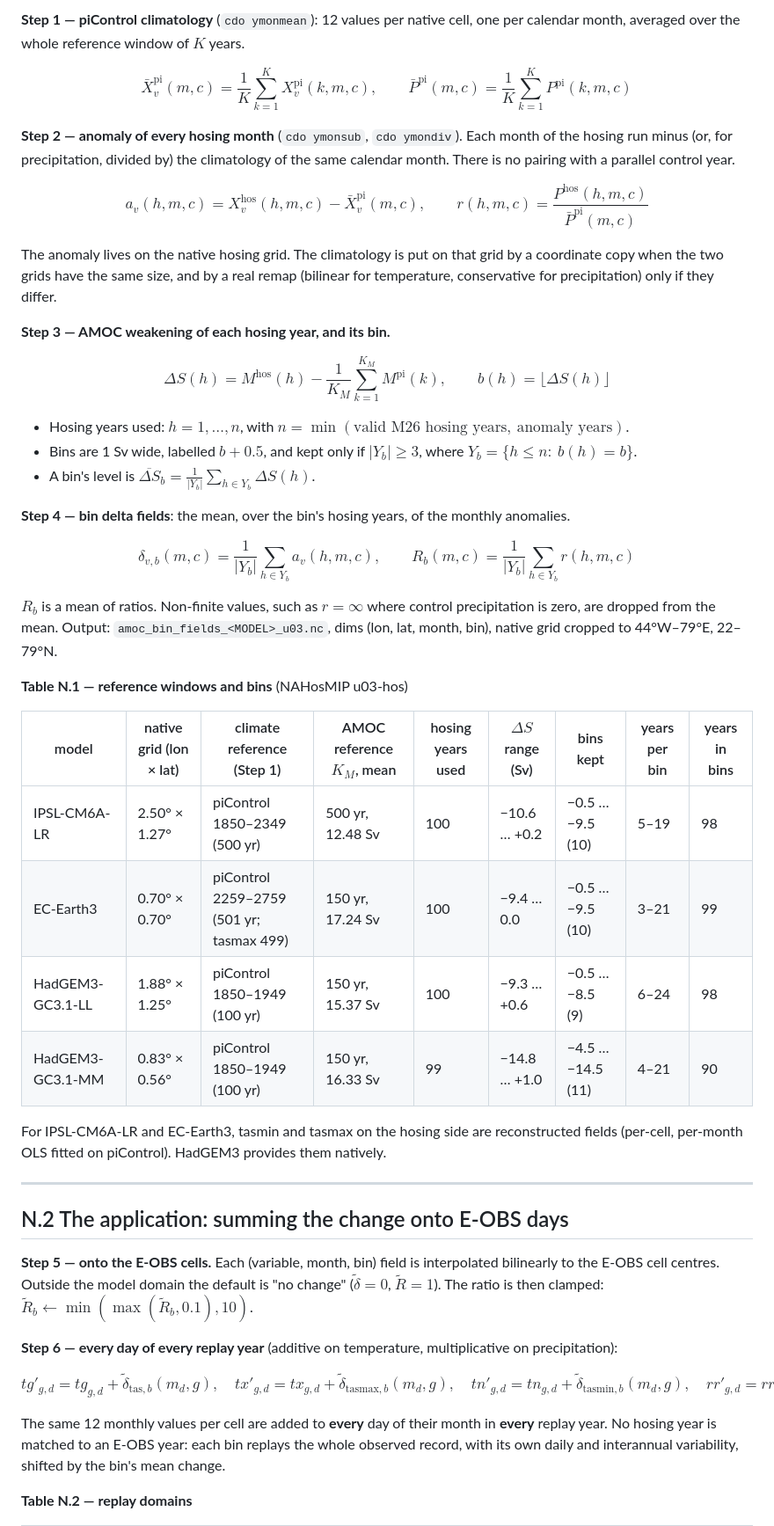
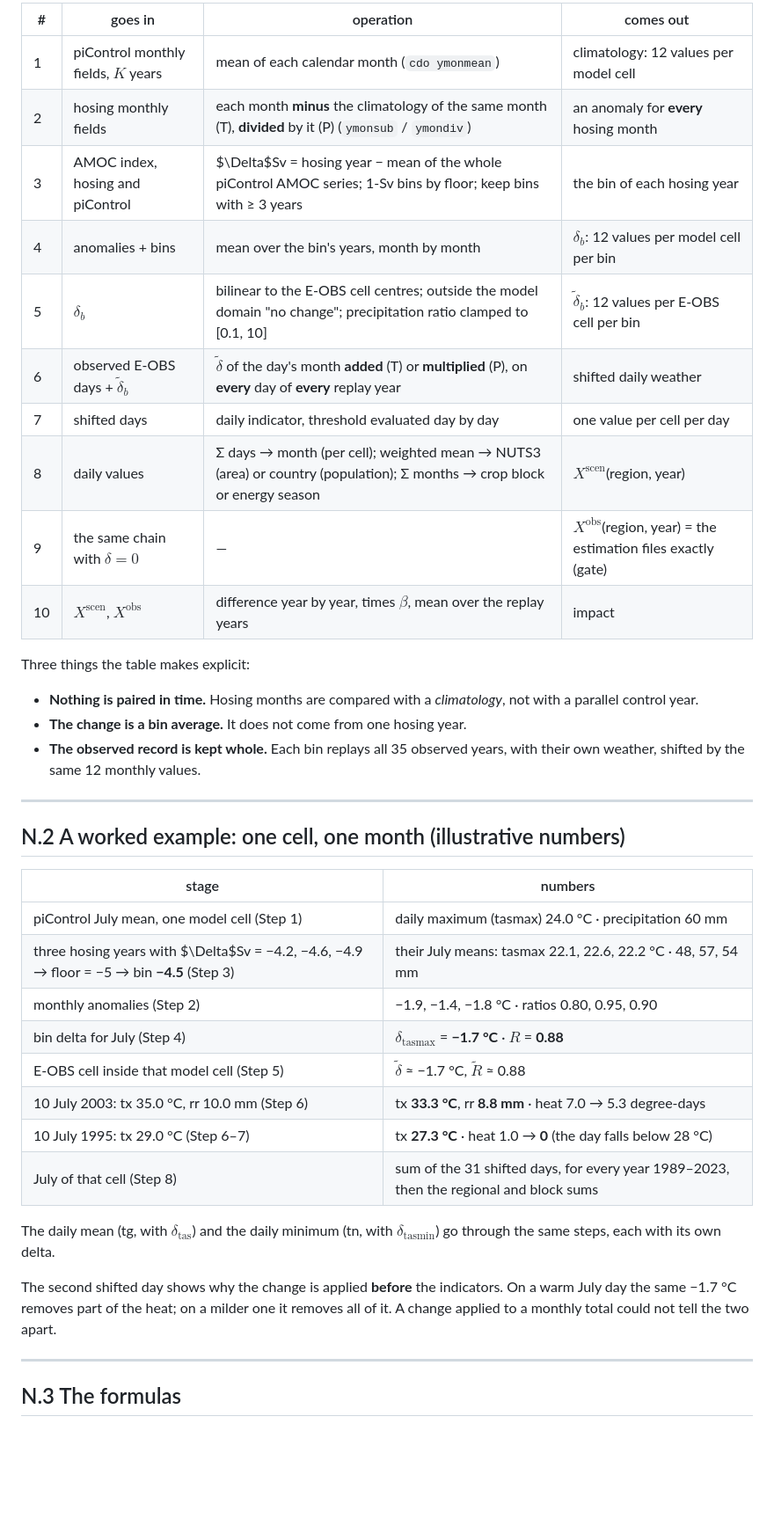
Before and after one commit to Matco77/beyond-gradual-warming, a Markdown page: Amoc/Appendix_N_delta_subtraction_and_eobs_application.md, the part around one of its changes. Shown at 88% size. Rendered like a GitHub page; blank space fills up the shorter version.

```diff
--- a/Amoc/Appendix_N_delta_subtraction_and_eobs_application.md
+++ b/Amoc/Appendix_N_delta_subtraction_and_eobs_application.md
@@ -25,68 +57,46 @@ references are in §N.4, and the numbers in the tables are read from the data fi
 
-**Step 1 — piControl climatology** (`cdo ymonmean`): 12 values per native cell, one per calendar month,
-averaged over the whole reference window of $K$ years.
+| # | goes in | operation | comes out |
+|---|---|---|---|
+| 1 | piControl monthly fields, $K$ years | mean of each calendar month (`cdo ymonmean`) | climatology: 12 values per model cell |
+| 2 | hosing monthly fields | each month **minus** the climatology of the same month (T), **divided** by it (P) (`ymonsub` / `ymondiv`) | an anomaly for **every** hosing month |
+| 3 | AMOC index, hosing and piControl | $\Delta$Sv = hosing year − mean of the whole piControl AMOC series; 1-Sv bins by floor; keep bins with ≥ 3 years | the bin of each hosing year |
+| 4 | anomalies + bins | mean over the bin's years, month by month | $\delta_b$: 12 values per model cell per bin |
+| 5 | $\delta_b$ | bilinear to the E-OBS cell centres; outside the model domain "no change"; precipitation ratio clamped to [0.1, 10] | $\tilde\delta_b$: 12 values per E-OBS cell per bin |
+| 6 | observed E-OBS days + $\tilde\delta_b$ | $\tilde\delta$ of the day's month **added** (T) or **multiplied** (P), on **every** day of **every** replay year | shifted daily weather |
+| 7 | shifted days | daily indicator, threshold evaluated day by day | one value per cell per day |
+| 8 | daily values | Σ days → month (per cell); weighted mean → NUTS3 (area) or country (population); Σ months → crop block or energy season | $X^{\text{scen}}$(region, year) |
+| 9 | the same chain with $\delta=0$ | — | $X^{\text{obs}}$(region, year) = the estimation files exactly (gate) |
+| 10 | $X^{\text{scen}}$, $X^{\text{obs}}$ | difference year by year, times $\beta$, mean over the replay years | impact |
 
-$$\bar X^{\mathrm{pi}}_v(m,c)=\frac1K\sum_{k=1}^{K}X^{\mathrm{pi}}_v(k,m,c),\qquad
-\bar P^{\mathrm{pi}}(m,c)=\frac1K\sum_{k=1}^{K}P^{\mathrm{pi}}(k,m,c)$$
+Three things the table makes explicit:
 
-**Step 2 — anomaly of every hosing month** (`cdo ymonsub`, `cdo ymondiv`). Each month of the hosing run
-minus (or, for precipitation, divided by) the climatology of the same calendar month. There is no
-pairing with a parallel control year.
-
-$$a_v(h,m,c)=X^{\mathrm{hos}}_v(h,m,c)-\bar X^{\mathrm{pi}}_v(m,c),\qquad
-r(h,m,c)=\frac{P^{\mathrm{hos}}(h,m,c)}{\bar P^{\mathrm{pi}}(m,c)}$$
-
-The anomaly lives on the native hosing grid. The climatology is put on that grid by a coordinate copy
-when the two grids have the same size, and by a real remap (bilinear for temperature, conservative
-for precipitation) only if they differ.
-
-**Step 3 — AMOC weakening of each hosing year, and its bin.**
-
-$$\Delta S(h)=M^{\mathrm{hos}}(h)-\frac1{K_M}\sum_{k=1}^{K_M}M^{\mathrm{pi}}(k),\qquad b(h)=\lfloor\Delta S(h)\rfloor$$
-
-- Hosing years used: $h=1,\dots,n$, with $n=\min(\text{valid M26 hosing years},\ \text{anomaly years})$.
-- Bins are 1 Sv wide, labelled $b+0.5$, and kept only if $|Y_b|\ge3$, where $Y_b=\{h\le n:\ b(h)=b\}$.
-- A bin's level is $\overline{\Delta S}_b=\tfrac1{|Y_b|}\sum_{h\in Y_b}\Delta S(h)$.
-
-**Step 4 — bin delta fields**: the mean, over the bin's hosing years, of the monthly anomalies.
-
-$$\delta_{v,b}(m,c)=\frac1{|Y_b|}\sum_{h\in Y_b}a_v(h,m,c),\qquad
-R_b(m,c)=\frac1{|Y_b|}\sum_{h\in Y_b}r(h,m,c)$$
-
-$R_b$ is a mean of ratios. Non-finite values, such as $r=\infty$ where control precipitation is zero,
-are dropped from the mean. Output: `amoc_bin_fields_<MODEL>_u03.nc`, dims (lon, lat, month, bin),
-native grid cropped to 44°W–79°E, 22–79°N.
-
-**Table N.1 — reference windows and bins** (NAHosMIP u03-hos)
-
-| model | native grid (lon × lat) | climate reference (Step 1) | AMOC reference $K_M$, mean | hosing years used | $\Delta S$ range (Sv) | bins kept | years per bin | years in bins |
-|---|---|---|---|---|---|---|---|---|
-| IPSL-CM6A-LR | 2.50° × 1.27° | piControl 1850–2349 (500 yr) | 500 yr, 12.48 Sv | 100 | −10.6 … +0.2 | −0.5 … −9.5 (10) | 5–19 | 98 |
-| EC-Earth3 | 0.70° × 0.70° | piControl 2259–2759 (501 yr; tasmax 499) | 150 yr, 17.24 Sv | 100 | −9.4 … 0.0 | −0.5 … −9.5 (10) | 3–21 | 99 |
-| HadGEM3-GC3.1-LL | 1.88° × 1.25° | piControl 1850–1949 (100 yr) | 150 yr, 15.37 Sv | 100 | −9.3 … +0.6 | −0.5 … −8.5 (9) | 6–24 | 98 |
-| HadGEM3-GC3.1-MM | 0.83° × 0.56° | piControl 1850–1949 (100 yr) | 150 yr, 16.33 Sv | 99 | −14.8 … +1.0 | −4.5 … −14.5 (11) | 4–21 | 90 |
-
-For IPSL-CM6A-LR and EC-Earth3, tasmin and tasmax on the hosing side are reconstructed fields
-(per-cell, per-month OLS fitted on piControl). HadGEM3 provides them natively.
+- **Nothing is paired in time.** Hosing months are compared with a *climatology*, not with a parallel control year.
+- **The change is a bin average.** It does not come from one hosing year.
+- **The observed record is kept whole.** Each bin replays all 35 observed years, with their own weather, shifted by the same 12 monthly values.
 
 ---
 
-## N.2 The application: summing the change onto E-OBS days
+## N.2 A worked example: one cell, one month (illustrative numbers)
 
-**Step 5 — onto the E-OBS cells.** Each (variable, month, bin) field is interpolated bilinearly to the
-E-OBS cell centres. Outside the model domain the default is "no change" ($\tilde\delta=0$, $\tilde R=1$).
-The ratio is then clamped: $\tilde R_b\leftarrow\min(\max(\tilde R_b,0.1),10)$.
+| stage | numbers |
+|---|---|
+| piControl July mean, one model cell (Step 1) | daily maximum (tasmax) 24.0 °C · precipitation 60 mm |
+| three hosing years with $\Delta$Sv = −4.2, −4.6, −4.9 → floor = −5 → bin **−4.5** (Step 3) | their July means: tasmax 22.1, 22.6, 22.2 °C · 48, 57, 54 mm |
+| monthly anomalies (Step 2) | −1.9, −1.4, −1.8 °C · ratios 0.80, 0.95, 0.90 |
+| bin delta for July (Step 4) | $\delta_{\text{tasmax}}$ = **−1.7 °C** · $R$ = **0.88** |
+| E-OBS cell inside that model cell (Step 5) | $\tilde\delta$ ≈ −1.7 °C, $\tilde R$ ≈ 0.88 |
+| 10 July 2003: tx 35.0 °C, rr 10.0 mm (Step 6) | tx **33.3 °C**, rr **8.8 mm** · heat 7.0 → 5.3 degree-days |
+| 10 July 1995: tx 29.0 °C (Step 6–7) | tx **27.3 °C** · heat 1.0 → **0** (the day falls below 28 °C) |
+| July of that cell (Step 8) | sum of the 31 shifted days, for every year 1989–2023, then the regional and block sums |
 
-**Step 6 — every day of every replay year** (additive on temperature, multiplicative on precipitation):
+The daily mean (tg, with $\delta_{\text{tas}}$) and the daily minimum (tn, with $\delta_{\text{tasmin}}$) go
+through the same steps, each with its own delta.
 
-$$tg'_{g,d}=tg_{g,d}+\tilde\delta_{\mathrm{tas},b}(m_d,g),\quad
-tx'_{g,d}=tx_{g,d}+\tilde\delta_{\mathrm{tasmax},b}(m_d,g),\quad
-tn'_{g,d}=tn_{g,d}+\tilde\delta_{\mathrm{tasmin},b}(m_d,g),\quad
-rr'_{g,d}=rr_{g,d}\,\tilde R_b(m_d,g)$$
+The second shifted day shows why the change is applied **before** the indicators. On a warm July
+day the same −1.7 °C removes part of the heat; on a milder one it removes all of it. A change applied
+to a monthly total could not tell the two apart.
 
-The same 12 monthly values per cell are added to **every** day of their month in **every** replay
-year. No hosing year is matched to an E-OBS year: each bin replays the whole observed record, with
-its own daily and interannual variability, shifted by the bin's mean change.
+---
 
-**Table N.2 — replay domains**
+## N.3 The formulas
 
```
Also changed, not shown: other parts of Amoc/Appendix_N_delta_subtraction_and_eobs_application.md (+109 -75 lines).
